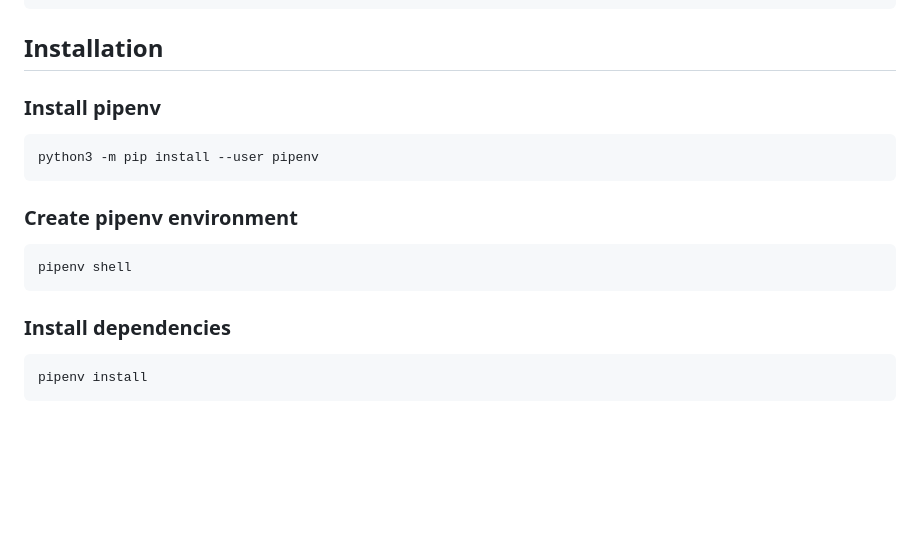
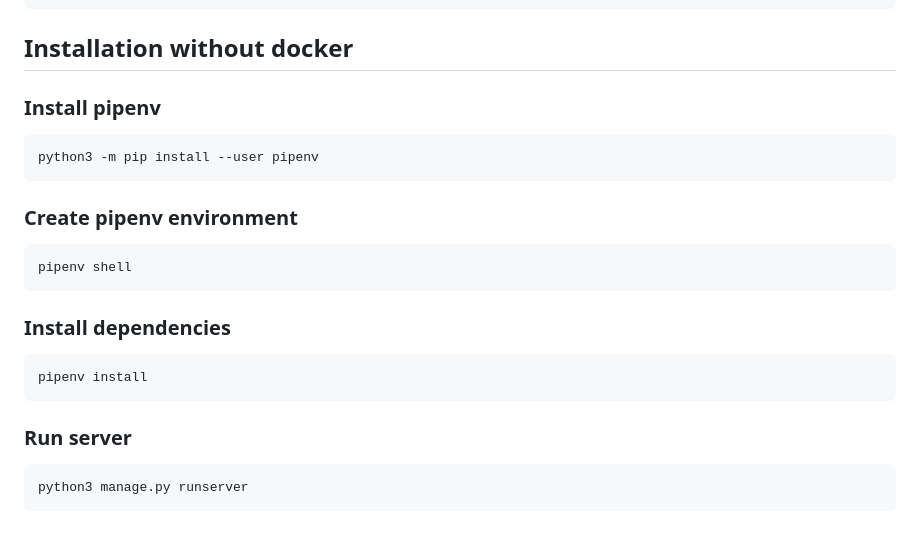
Before and after one commit to Javier1520/LittleLemon, a Markdown page: README.md, the part around the change. GitHub-like rendering; blank space fills up the shorter version.

Commit message:
documentation update

````diff
--- a/README.md
+++ b/README.md
@@ -253,7 +253,7 @@ All requests and responses use JSON format.
 ```
 
 
-## Installation
+## Installation without docker
 ### Install pipenv
 ```
 python3 -m pip install --user pipenv
@@ -266,3 +266,7 @@ pipenv shell
 ```
 pipenv install
 ```
+### Run server
+```
+python3 manage.py runserver
+```
````
